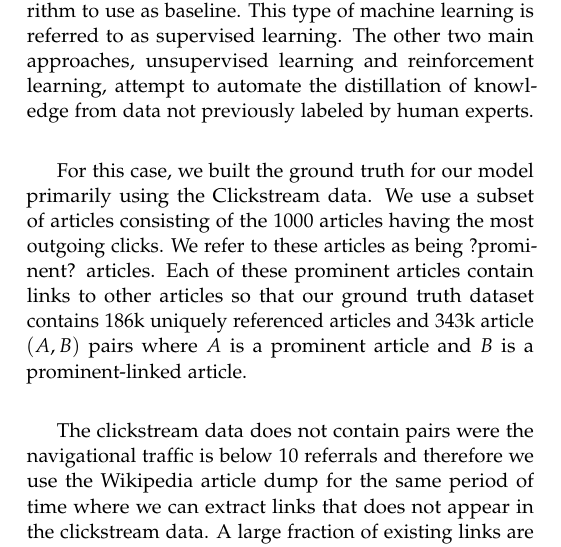
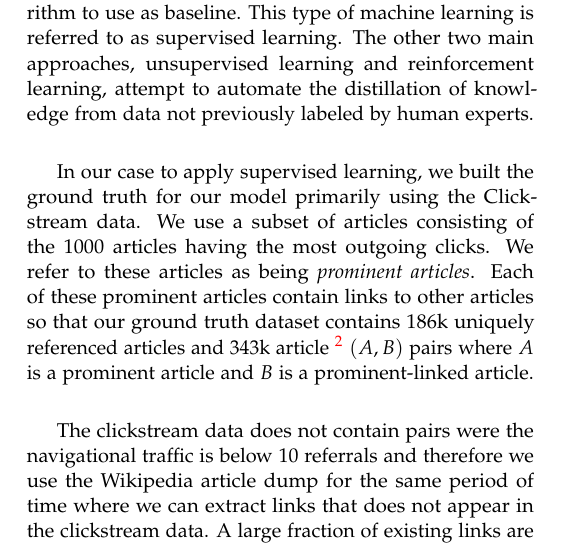
Before and after one commit to RoelCastano/MI8Team, a LaTeX paper (Report/master.tex, which reads Report/groundtruth.tex): part of one column of page 3 of 7 before the commit and part of one column of page 3 of 8 after it, cut so that both start at the same text. Compiled offline with pdfLaTeX.

Commit message:
added fxnote lib

```diff
--- a/Report/groundtruth.tex
+++ b/Report/groundtruth.tex
@@ -2,7 +2,7 @@
 
 James Kobielus \cite{kobielus}, from IBM Big Data and Analytics Hub, describes ground truth as ``a golden standard to which the learning algorithm needs to adapt''. In most cases, a training data set labeled by human experts is needed to provide data patterns for the learning algorithm to use as baseline. This type of machine learning is referred to as supervised learning. The other two main approaches, unsupervised learning and reinforcement learning, attempt to automate the distillation of knowledge from data not previously labeled by human experts. \\
 
-For this case, we built the ground truth for our model primarily using the Clickstream data. We use a subset of articles consisting of the 1000 articles having the most outgoing clicks. We refer to these articles as being ?prominent? articles. Each of these prominent articles contain links to other articles so that our ground truth dataset contains 186k uniquely referenced articles and 343k article $(A,B)$ pairs where $A$ is a prominent article and $B$ is a prominent-linked article. \\
+In our case to apply supervised learning, we built the ground truth for our model primarily using the Clickstream data. We use a subset of articles consisting of the 1000 articles having the most outgoing clicks. We refer to these articles as being \textit{prominent articles}. Each of these prominent articles contain links to other articles so that our ground truth dataset contains 186k uniquely referenced articles and 343k article \fxnote{Heyo} $(A,B)$ pairs where $A$ is a prominent article and $B$ is a prominent-linked article. \\
 
 The clickstream data does not contain pairs were the navigational traffic is below 10 referrals and therefore we use the Wikipedia article dump for the same period of time where we can extract links that does not appear in the clickstream data. A large fraction of existing links are having less than 10 clicks. \\
 
--- a/Report/master.tex
+++ b/Report/master.tex
@@ -57,6 +57,9 @@ backend=biber      % if we want unicode
 ,urldate=comp % better url date format
 ]{biblatex}
 \addbibresource{bibliography.bib}
+
+% With 'final' over 'draft' triggers error on notes in final report
+\usepackage[footnote,draft,english,silent,nomargin]{fixme}
 
 \usepackage{abstract} % Allows abstract customization
 \renewcommand{\abstractnamefont}{\normalfont\bfseries} % Set the "Abstract" text to bold
```
Also changed, not shown: Report/master.pdf, Report/master.tex (9 more changed lines), 3 other files.
